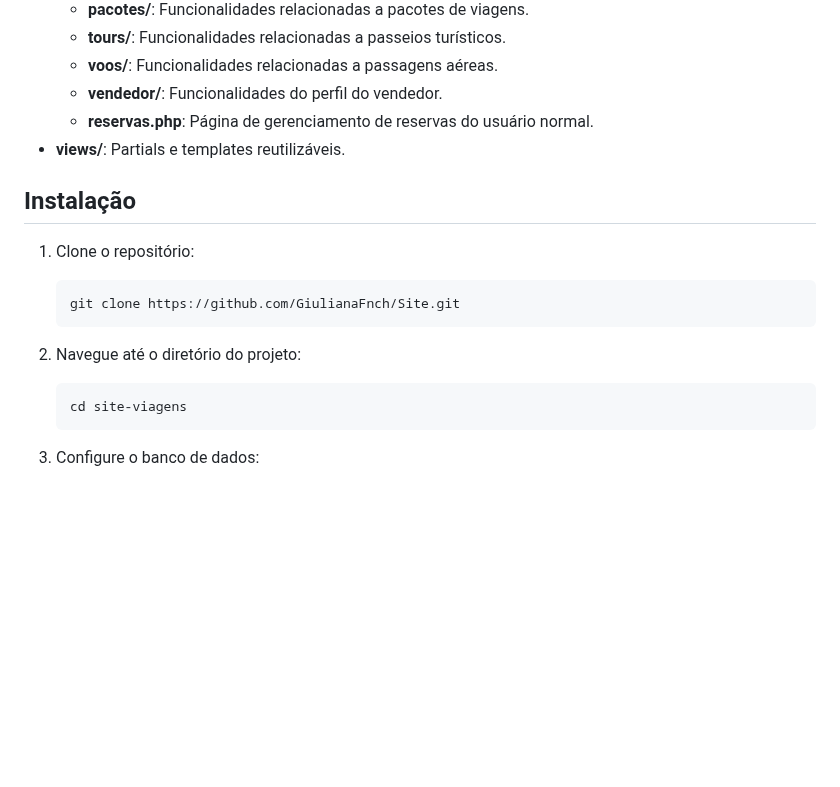
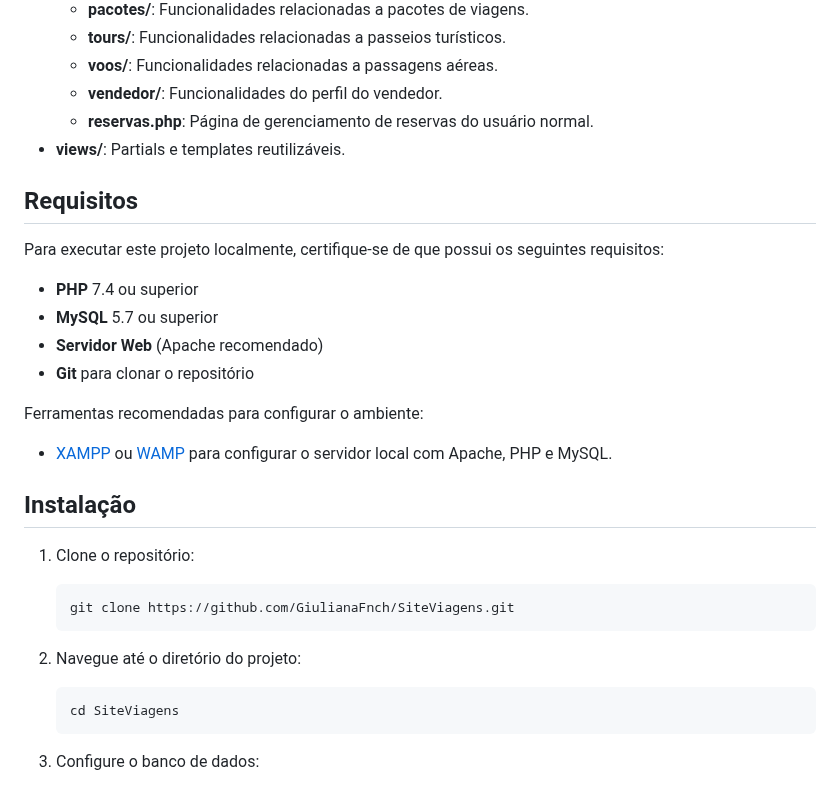
Before and after one commit to GiulianaFnch/SiteViagens, a Markdown page: README.md, the part around the change. GitHub-like rendering; blank space fills up the shorter version.

Commit message:
update readme com novas funcionalidades

````diff
--- a/README.md
+++ b/README.md
@@ -30,16 +30,30 @@ Este projeto é uma aplicação web para gerenciar reservas de viagens, hospedag
    - **reservas.php**: Página de gerenciamento de reservas do usuário normal.
 - **views/**: Partials e templates reutilizáveis.
 
+## Requisitos
+
+Para executar este projeto localmente, certifique-se de que possui os seguintes requisitos:
+
+- **PHP** 7.4 ou superior
+- **MySQL** 5.7 ou superior
+- **Servidor Web** (Apache recomendado)
+- **Git** para clonar o repositório
+
+Ferramentas recomendadas para configurar o ambiente:
+
+- [XAMPP](https://www.apachefriends.org/pt_br/index.html) ou [WAMP](https://www.wampserver.com/en/) para configurar o servidor local com Apache, PHP e MySQL.
+
+
 ## Instalação
 
 1. Clone o repositório:
     ```bash
-    git clone https://github.com/GiulianaFnch/Site.git
+    git clone https://github.com/GiulianaFnch/SiteViagens.git
     ```
 
 2. Navegue até o diretório do projeto:
     ```bash
-    cd site-viagens
+    cd SiteViagens
     ```
 
 3. Configure o banco de dados:
````
